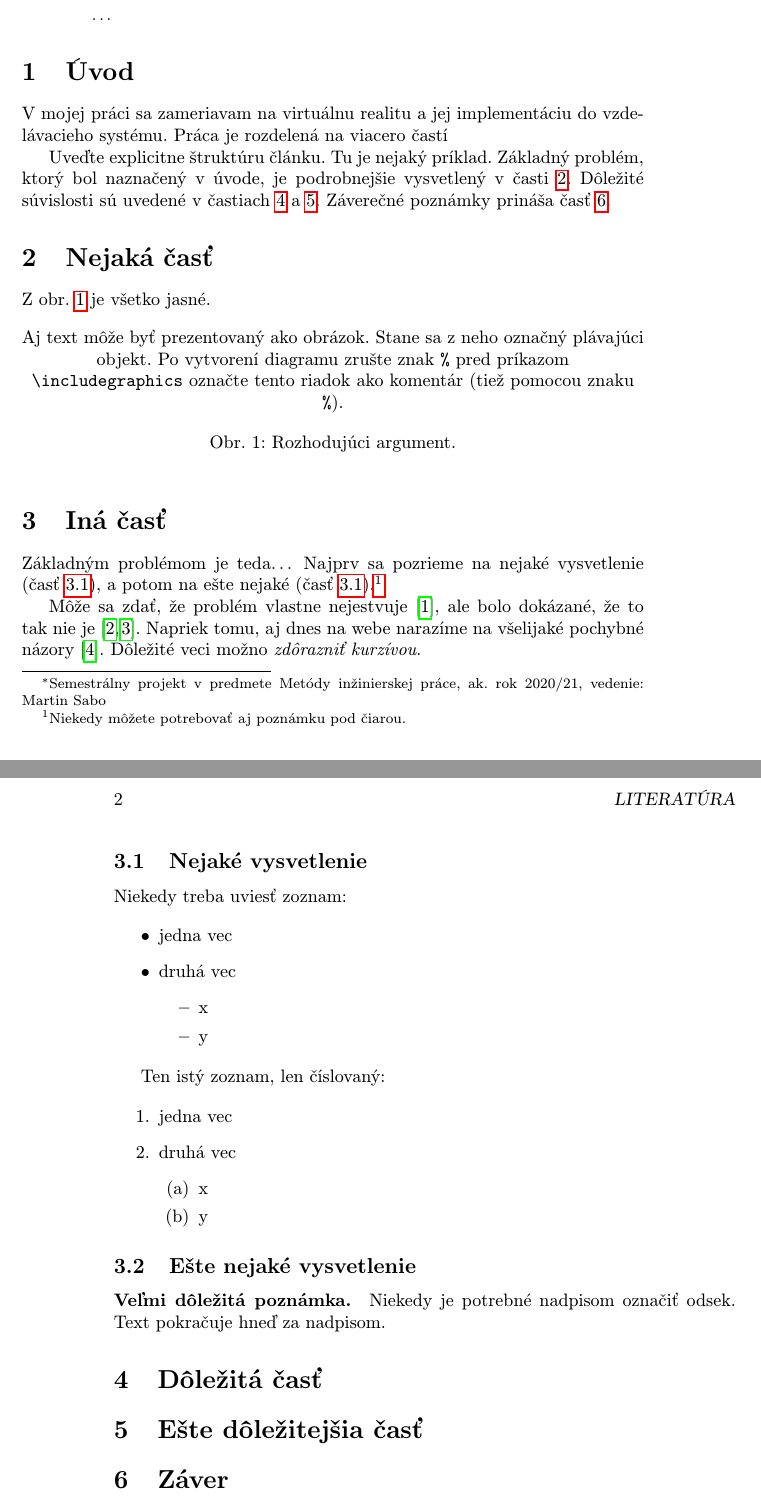
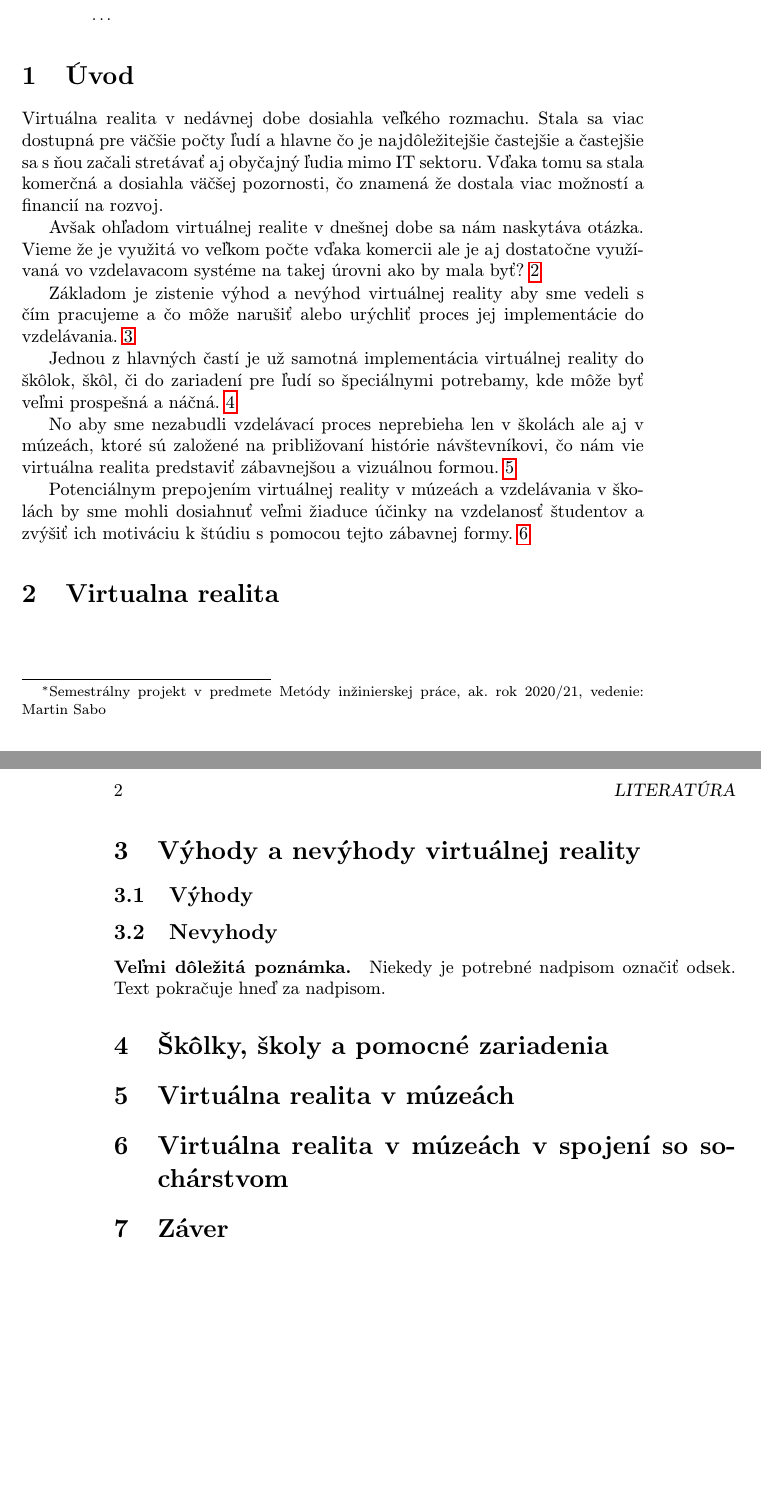
Before and after one commit to PatrikKozlik/MIP_clanok, a LaTeX paper (Virtual reality in education.tex): two parts of pages 1 and 2 of 2, joined at a grey line, cut so that both start at the same text, the shorter picture padded with empty space. Compiled offline with pdfLaTeX.

Commit message:
Hlavny layout + Cely uvod

```diff
--- a/Virtual reality in education.tex
+++ b/Virtual reality in education.tex
@@ -40,77 +40,55 @@
 
 \section{Úvod}
 
-V mojej práci sa zameriavam na virtuálnu realitu a jej implementáciu do vzdelávacieho systému. Práca je rozdelená na
-viacero častí
+Virtuálna realita v nedávnej dobe dosiahla veľkého rozmachu. Stala sa viac dostupná pre väčšie počty ľudí a hlavne čo je najdôležitejšie
+častejšie a častejšie sa s ňou začali stretávať aj obyčajný ľudia mimo IT sektoru. Vďaka tomu sa stala komerčná a dosiahla väčšej pozornosti,
+čo znamená že dostala viac možností a financií na rozvoj.
 
-Uveďte explicitne štruktúru článku. Tu je nejaký príklad.
-Základný problém, ktorý bol naznačený v úvode, je podrobnejšie vysvetlený v časti~\ref{nejaka}.
-Dôležité súvislosti sú uvedené v častiach~\ref{dolezita} a~\ref{dolezitejsia}.
-Záverečné poznámky prináša časť~\ref{zaver}.
+Avšak ohľadom virtuálnej realite v dnešnej dobe sa nám naskytáva otázka. Vieme že je využitá vo veľkom počte vďaka komercii ale je aj dostatočne využívaná vo vzdelavacom systéme na takej úrovni ako by mala byť?~\ref{realita}
+
+Základom je zistenie výhod a nevýhod virtuálnej reality aby sme vedeli s čím pracujeme a čo môže narušiť alebo urýchliť proces
+jej implementácie do vzdelávania.~\ref{procon}
+
+Jednou z hlavných častí je už samotná implementácia virtuálnej reality do škôlok, škôl, či do zariadení pre ľudí so špeciálnymi potrebamy,
+kde môže byť veľmi prospešná a náčná.~\ref{školy}
+
+No aby sme nezabudli vzdelávací proces neprebieha len v školách ale aj v múzeách, ktoré sú založené na približovaní histórie návštevníkovi, čo nám vie virtuálna realita predstaviť zábavnejšou a vizuálnou formou.~\ref{muzea}
+
+Potenciálnym prepojením virtuálnej reality v múzeách a vzdelávania v školách by sme mohli dosiahnuť veľmi žiaduce účinky na vzdelanosť študentov a zvýšiť ich motiváciu k štúdiu s pomocou tejto zábavnej formy.~\ref{produkt}
+
+\section{Virtualna realita} \label{realita}
 
 
 
-\section{Nejaká časť} \label{nejaka}
+\begin{figure*}[tbh]
 
-Z obr.~\ref{f:rozhod} je všetko jasné.
-
-\begin{figure*}[tbh]
-\centering
-%\includegraphics[scale=1.0]{diagram.pdf}
-Aj text môže byť prezentovaný ako obrázok. Stane sa z neho označný plávajúci objekt. Po vytvorení diagramu zrušte znak \texttt{\%} pred príkazom \verb|\includegraphics| označte tento riadok ako komentár (tiež pomocou znaku \texttt{\%}).
-\caption{Rozhodujúci argument.}
-\label{f:rozhod}
 \end{figure*}
 
 
 
-\section{Iná časť} \label{ina}
-
-Základným problémom je teda\ldots{} Najprv sa pozrieme na nejaké vysvetlenie (časť~\ref{ina:nejake}), a potom na ešte nejaké (časť~\ref{ina:nejake}).\footnote{Niekedy môžete potrebovať aj poznámku pod čiarou.}
-
-Môže sa zdať, že problém vlastne nejestvuje\cite{Coplien:MPD}, ale bolo dokázané, že to tak nie je~\cite{Czarnecki:Staged, Czarnecki:Progress}. Napriek tomu, aj dnes na webe narazíme na všelijaké pochybné názory\cite{PLP-Framework}. Dôležité veci možno \emph{zdôrazniť kurzívou}.
+\section{Výhody a nevýhody virtuálnej reality} \label{procon}
 
 
-\subsection{Nejaké vysvetlenie} \label{ina:nejake}
-
-Niekedy treba uviesť zoznam:
-
-\begin{itemize}
-\item jedna vec
-\item druhá vec
-	\begin{itemize}
-	\item x
-	\item y
-	\end{itemize}
-\end{itemize}
-
-Ten istý zoznam, len číslovaný:
-
-\begin{enumerate}
-\item jedna vec
-\item druhá vec
-	\begin{enumerate}
-	\item x
-	\item y
-	\end{enumerate}
-\end{enumerate}
+\subsection{Výhody} \label{procon:vyhody}
 
 
-\subsection{Ešte nejaké vysvetlenie} \label{ina:este}
+
+\subsection{Nevyhody} \label{procon:nevyhody}
 
 \paragraph{Veľmi dôležitá poznámka.}
 Niekedy je potrebné nadpisom označiť odsek. Text pokračuje hneď za nadpisom.
 
 
 
-\section{Dôležitá časť} \label{dolezita}
+\section{Škôlky, školy a pomocné zariadenia} \label{školy}
 
 
 
 
-\section{Ešte dôležitejšia časť} \label{dolezitejsia}
+\section{Virtuálna realita v múzeách} \label{muzea}
 
 
+\section{Virtuálna realita v múzeách v spojení so sochárstvom} \label{produkt}
 
 
 \section{Záver} \label{zaver} % prípadne iný variant názvu
```
Also changed, not shown: Virtual reality in education.pdf, 4 other files.
